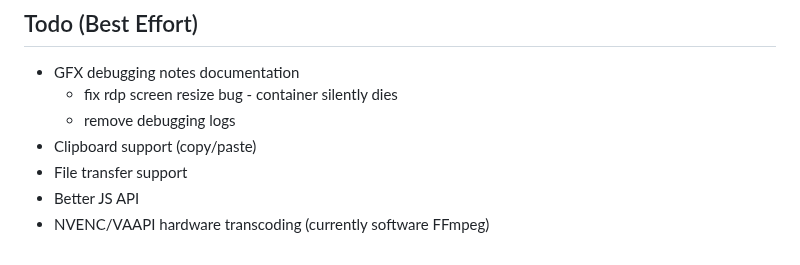
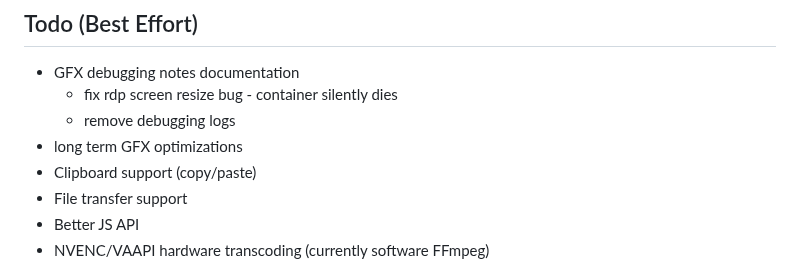
Before and after one commit to qxsch/freerdp-web, a Markdown page: README.md, the part around the change. GitHub-like rendering.

Commit message:
more information

```diff
--- a/README.md
+++ b/README.md
@@ -38,6 +38,7 @@ Browser-based Remote Desktop client using vanilla JavaScript frontend and a Pyth
 - GFX debugging notes documentation
   - fix rdp screen resize bug - container silently dies
   - remove debugging logs
+- long term GFX optimizations
 - Clipboard support (copy/paste)
 - File transfer support
 - Better JS API
```
